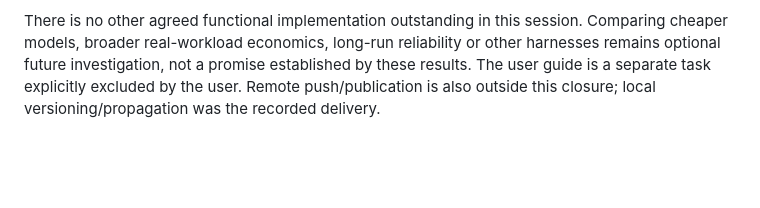
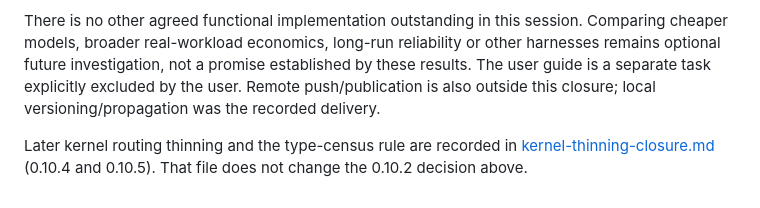
Before and after one commit to rendis/knowledge-os, a Markdown page: evals/session-closure.md, the part around the change. Rendered like a GitHub page; blank space fills up the shorter version.

Commit message:
docs(evals): record 0.10.4 thinning and 0.10.5 census propagation
Co-authored-by: Cursor <cursoragent@cursor.com>

```diff
--- a/evals/session-closure.md
+++ b/evals/session-closure.md
@@ -41,3 +41,5 @@ The subsequent distribution commit `7ba0c24` records the 0.10.2 closure; it does
 2. **Conditional follow-up, not a release blocker:** the rejected fixed-delegation alternative produced two confusing syntheses and one reviewer preflight with missing captured output. They remain failures/unknown evidence in the comparison; they are not missing implementation in the selected 0.10.2 baseline. Before reconsidering that alternative, improve the experiment's final-answer separation and capture, then repeat the affected cases under unchanged quality criteria. Do not count the existing outcomes as passes or add global rules without evidence.
 
 There is no other agreed functional implementation outstanding in this session. Comparing cheaper models, broader real-workload economics, long-run reliability or other harnesses remains optional future investigation, not a promise established by these results. The user guide is a separate task explicitly excluded by the user. Remote push/publication is also outside this closure; local versioning/propagation was the recorded delivery.
+
+Later kernel routing thinning and the type-census rule are recorded in [kernel-thinning-closure.md](kernel-thinning-closure.md) (0.10.4 and 0.10.5). That file does not change the 0.10.2 decision above.
```
Also changed, not shown: evals/kernel-thinning-closure.md (added, +41 -0 lines).
